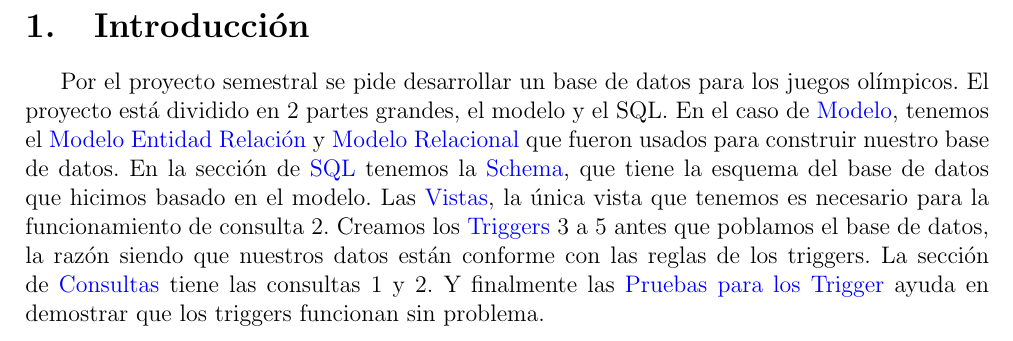
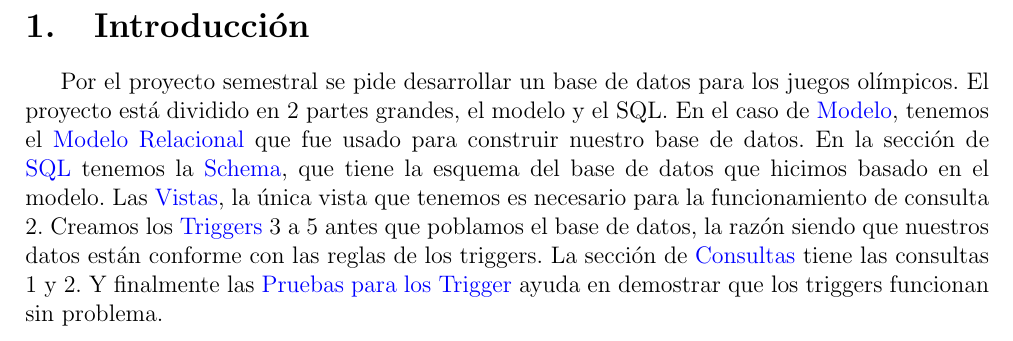
Before and after one commit to cromerc/olimpicos, a LaTeX document (informe/informe.tex): part of page 3 of 16 before the commit and part of page 3 of 15 after it, cut so that both start at the same text. The pictures show the PDF file informe/informe.pdf that the author committed with the source.

Commit message:
remover MER

```diff
--- a/informe/informe.tex
+++ b/informe/informe.tex
@@ -76,7 +76,7 @@
 \section{Introducción}
 Por el proyecto semestral se pide desarrollar un base de datos para los juegos olímpicos.\
 El proyecto está dividido en 2 partes grandes, el modelo y el SQL.\
-En el caso de \nameref{sec:modelo}, tenemos el \nameref{sec:mer} y \nameref{sec:mr} que fueron usados para construir nuestro base de datos.
+En el caso de \nameref{sec:modelo}, tenemos el \nameref{sec:mr} que fue usado para construir nuestro base de datos.
 En la sección de \nameref{sec:sql} tenemos la \nameref{sec:schema}, que tiene la esquema del base de datos que hicimos basado en el\
 modelo. Las \nameref{sec:vistas}, la única vista que tenemos es necesario para la funcionamiento de consulta 2.\
 Creamos los \nameref{sec:triggers} 3 a 5 antes que poblamos el base de datos, la razón siendo que nuestros datos están
@@ -86,13 +86,6 @@ conforme con las reglas de los triggers. La sección de \nameref{sec:consultas}
 \newpage
 \section{Modelo}
 \label{sec:modelo}
-\subsection{Modelo Entidad Relación}
-\label{sec:mer}
-\begin{center}
-    \includegraphics[angle=270,origin=c,width=0.80\textwidth,height=0.80\textheight,keepaspectratio]{../modelo/MER.png}
-\end{center}
-
-\newpage
 \subsection{Modelo Relacional}
 \label{sec:mr}
 \begin{center}
```
Also changed, not shown: informe/informe.pdf.
